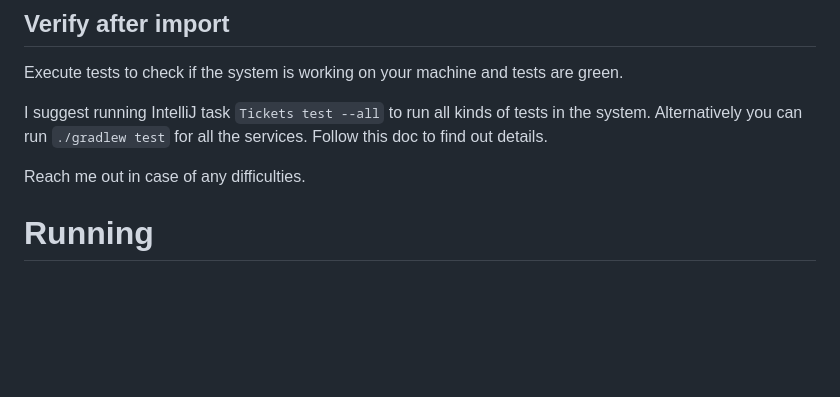
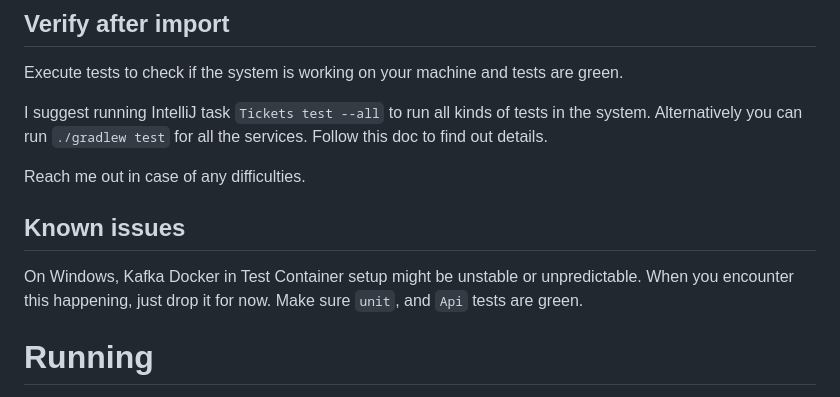
Before and after one commit to yacekmm/Tickets, a Markdown page: README.MD, the part around the change. Rendered like a GitHub page; blank space fills up the shorter version.

```diff
--- a/README.MD
+++ b/README.MD
@@ -38,6 +38,12 @@ Execute tests to check if the system is working on your machine and tests are gr
 I suggest running IntelliJ task `Tickets test --all` to run all kinds of tests in the system. Alternatively you can run `./gradlew test` for all the services. Follow this doc to find out details.
 
 Reach me out in case of any difficulties.
+
+
+## Known issues
+
+On Windows, Kafka Docker in Test Container setup might be unstable or unpredictable. When you encounter this happening, just drop it for now. Make sure `unit`, and `Api` tests are green.
+
 
 # Running
 
```
